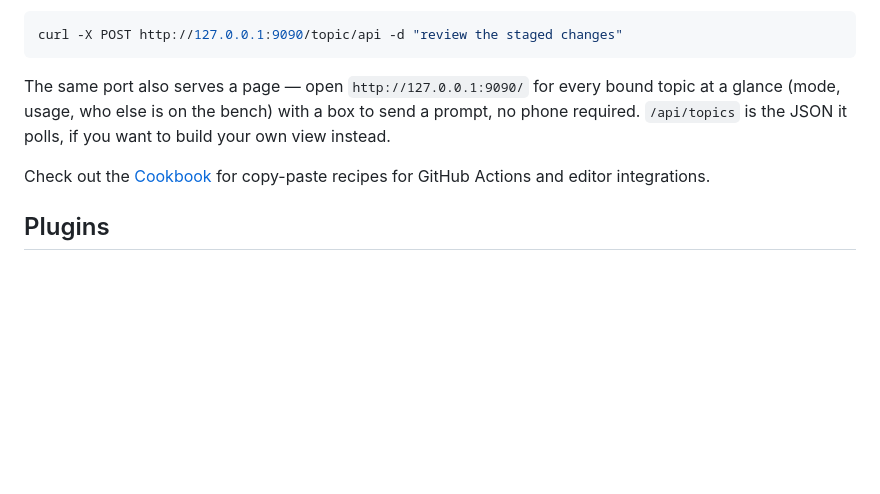
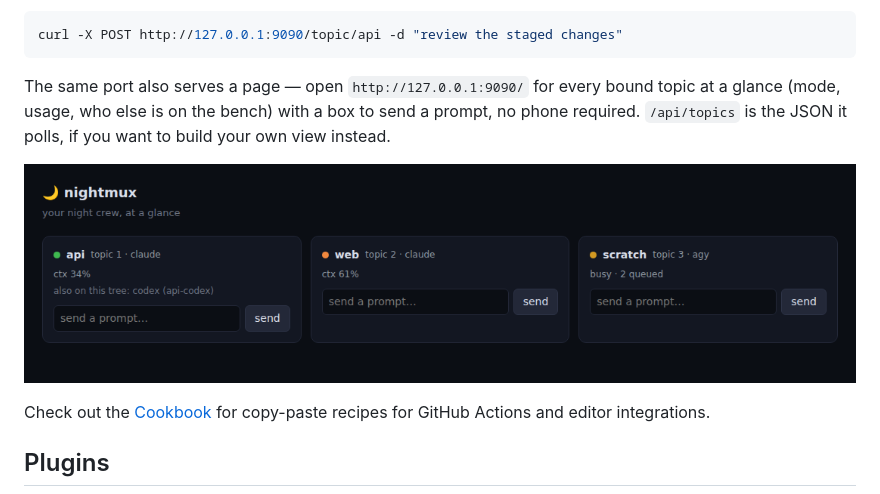
Before and after one commit to mmr710/nightmux, a Markdown page: README.md, the part around the change. GitHub-like rendering; pictures changed too: docs/dashboard.png (added); blank space fills up the shorter version.

Commit message:
Add a real screenshot of the dashboard to the README
The dashboard page (webhook port, GET /) has been live since the last
session with nothing showing what it looks like. Rendered it headless
with representative demo data and dropped the screenshot next to the
paragraph that already describes it.

Co-Authored-By: Claude Sonnet 5 <noreply@anthropic.com>

```diff
--- a/README.md
+++ b/README.md
@@ -314,6 +314,8 @@ bound topic at a glance (mode, usage, who else is on the bench) with a box
 to send a prompt, no phone required. `/api/topics` is the JSON it polls, if
 you want to build your own view instead.
 
+![nightmux dashboard — every bound topic at a glance, with a box to send a prompt](docs/dashboard.png)
+
 Check out the [Cookbook](cookbook/README.md) for copy-paste recipes for GitHub Actions and editor integrations.
 
 ## Plugins
```
